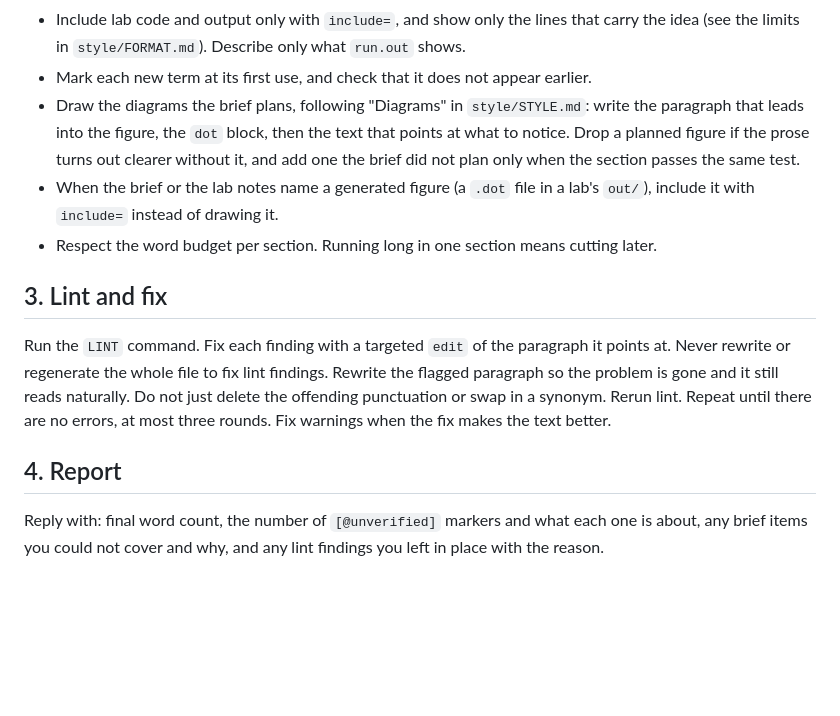
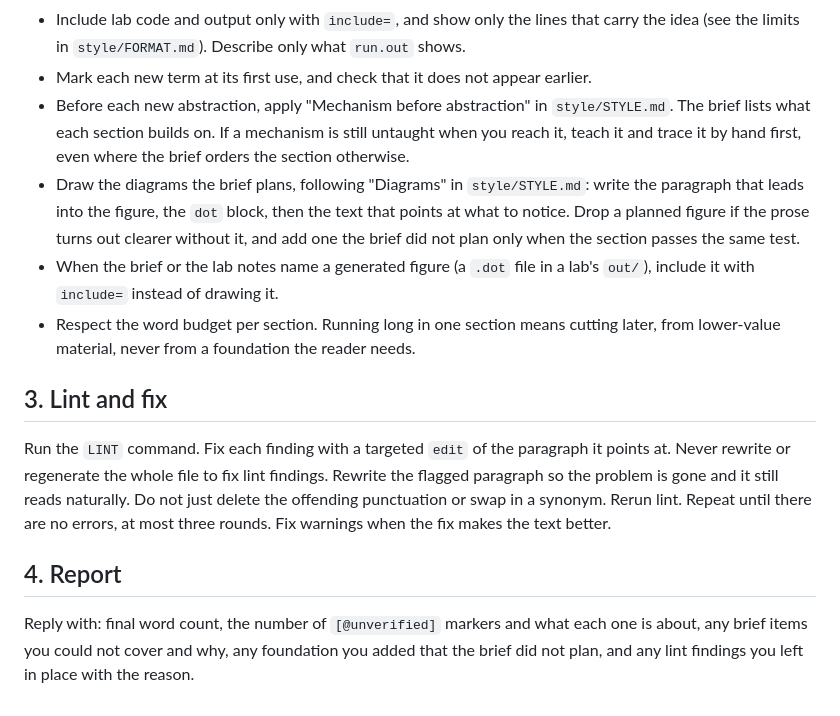
Before and after one commit to sadisticbrew/study_pipeline, a Markdown page: style/WRITER.md, the part around the change. Rendered like a GitHub page; blank space fills up the shorter version.

Commit message:
Writer: check each abstraction's mechanism is taught, and never cut a foundation to fit
The writer applies "Mechanism before abstraction" using the brief's list of what each
section builds on, teaching and tracing anything still untaught even where the brief
orders the section otherwise. Running long is fixed by cutting lower-value material,
never the foundation. The report lists foundations the brief did not plan.

Co-authored-by: Claude <noreply@anthropic.com>

```diff
--- a/style/WRITER.md
+++ b/style/WRITER.md
@@ -45,13 +45,18 @@ While writing:
 - Include lab code and output only with `include=`, and show only the lines that carry the
   idea (see the limits in `style/FORMAT.md`). Describe only what `run.out` shows.
 - Mark each new term at its first use, and check that it does not appear earlier.
+- Before each new abstraction, apply "Mechanism before abstraction" in `style/STYLE.md`.
+  The brief lists what each section builds on. If a mechanism is still untaught when you
+  reach it, teach it and trace it by hand first, even where the brief orders the section
+  otherwise.
 - Draw the diagrams the brief plans, following "Diagrams" in `style/STYLE.md`: write the
   paragraph that leads into the figure, the `dot` block, then the text that points at what
   to notice. Drop a planned figure if the prose turns out clearer without it, and add one
   the brief did not plan only when the section passes the same test.
 - When the brief or the lab notes name a generated figure (a `.dot` file in a lab's `out/`),
   include it with `include=` instead of drawing it.
-- Respect the word budget per section. Running long in one section means cutting later.
+- Respect the word budget per section. Running long in one section means cutting later,
+  from lower-value material, never from a foundation the reader needs.
 
 ## 3. Lint and fix
 
@@ -64,5 +69,5 @@ at most three rounds. Fix warnings when the fix makes the text better.
 ## 4. Report
 
 Reply with: final word count, the number of `[@unverified]` markers and what each one is
-about, any brief items you could not cover and why, and any lint findings you left in place
-with the reason.
+about, any brief items you could not cover and why, any foundation you added that the brief
+did not plan, and any lint findings you left in place with the reason.
```
